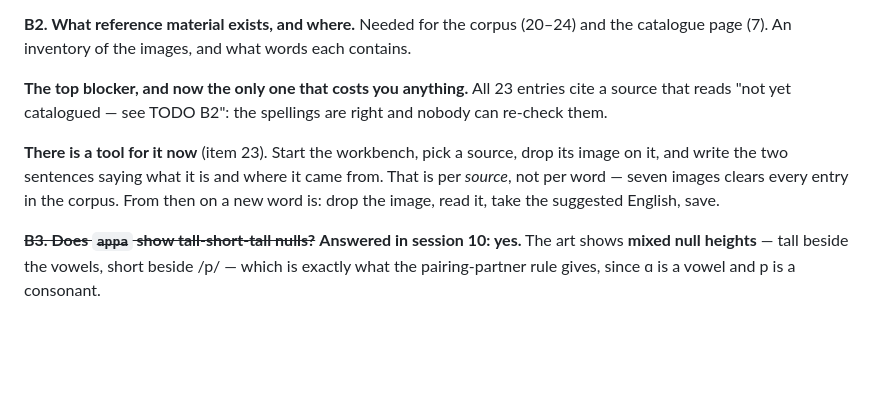
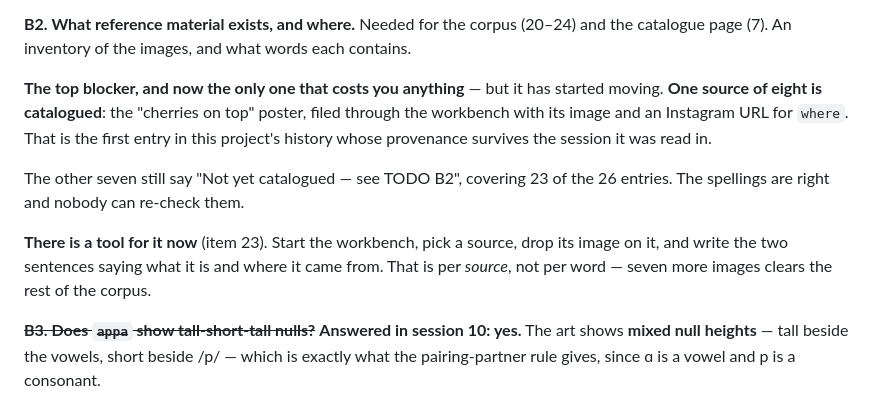
Before and after one commit to sckasturi/avatarian, a Markdown page: TODO.md, the part around one of its changes. GitHub-like rendering; blank space fills up the shorter version.

```diff
--- a/TODO.md
+++ b/TODO.md
@@ -50,15 +50,20 @@ in the workbench adds to it without anyone maintaining a list.
 (20–24) and the catalogue page (7). An inventory of the images, and what
 words each contains.
 
-**The top blocker, and now the only one that costs you anything.** All 23
-entries cite a source that reads "not yet catalogued — see TODO B2": the
-spellings are right and nobody can re-check them.
+**The top blocker, and now the only one that costs you anything** — but
+it has started moving. **One source of eight is catalogued**: the
+"cherries on top" poster, filed through the workbench with its image and
+an Instagram URL for `where`. That is the first entry in this project's
+history whose provenance survives the session it was read in.
+
+The other seven still say "Not yet catalogued — see TODO B2", covering
+23 of the 26 entries. The spellings are right and nobody can re-check
+them.
 
 **There is a tool for it now** (item 23). Start the workbench, pick a
 source, drop its image on it, and write the two sentences saying what it
 is and where it came from. That is per *source*, not per word — seven
-images clears every entry in the corpus. From then on a new word is: drop
-the image, read it, take the suggested English, save.
+more images clears the rest of the corpus.
 
 ~~**B3. Does `appa` show tall-short-tall nulls?**~~ **Answered in session
 10: yes.** The art shows **mixed null heights** — tall beside the vowels,
```
Also changed, not shown: other parts of TODO.md (+50 -8 lines).
